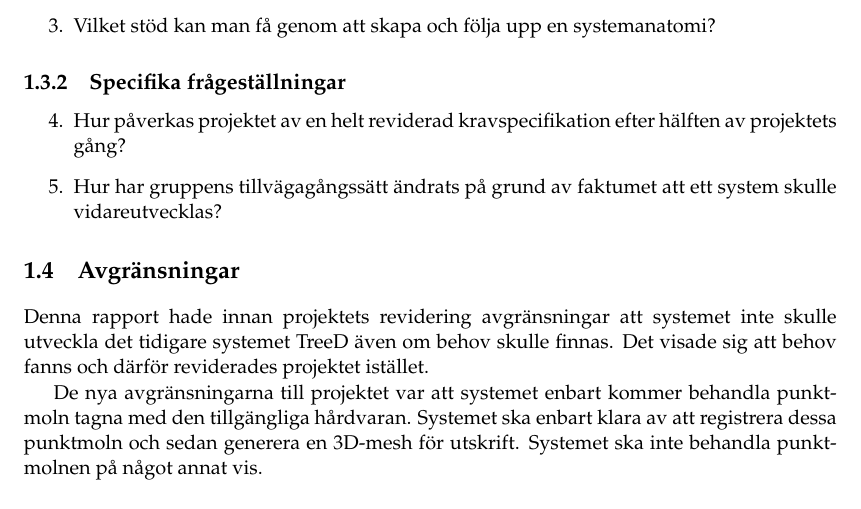
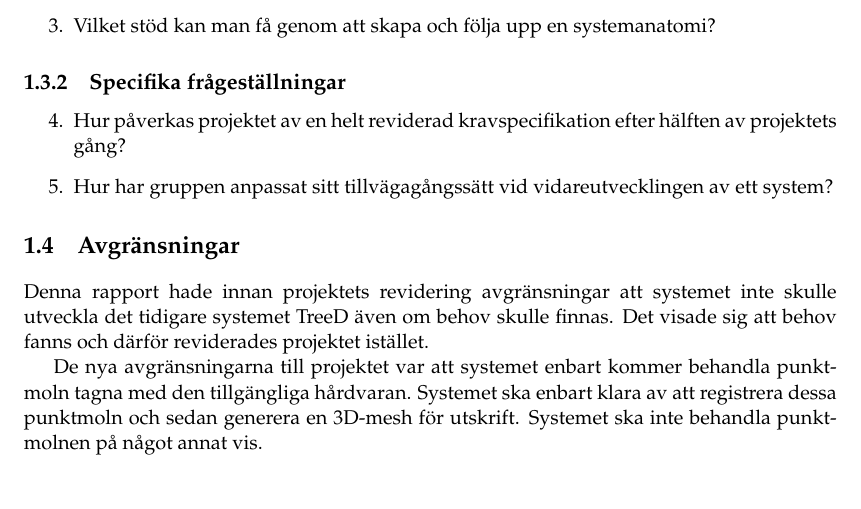
Before and after one commit to PUM-9/kandidatrapport, a LaTeX thesis (student_thesis.tex, which reads intro.tex): part of page 14 of 106, cut so that both start at the same text. Compiled offline with pdfLaTeX.

Commit message:
chaged question 5

```diff
--- a/intro.tex
+++ b/intro.tex
@@ -42,7 +42,7 @@ De generella samt specifika frågeställningar som denna rapport kommer att beha
 
 \begin{enumerate}
 	\item [4.] Hur påverkas projektet av en helt reviderad kravspecifikation efter hälften av projektets gång?
-	\item [5.] Hur har gruppens tillvägagångssätt ändrats på grund av faktumet att ett system skulle vidareutvecklas?
+	\item [5.] Hur har gruppen anpassat sitt tillvägagångssätt vid vidareutvecklingen av ett system?
 
 \end{enumerate}
 
```
